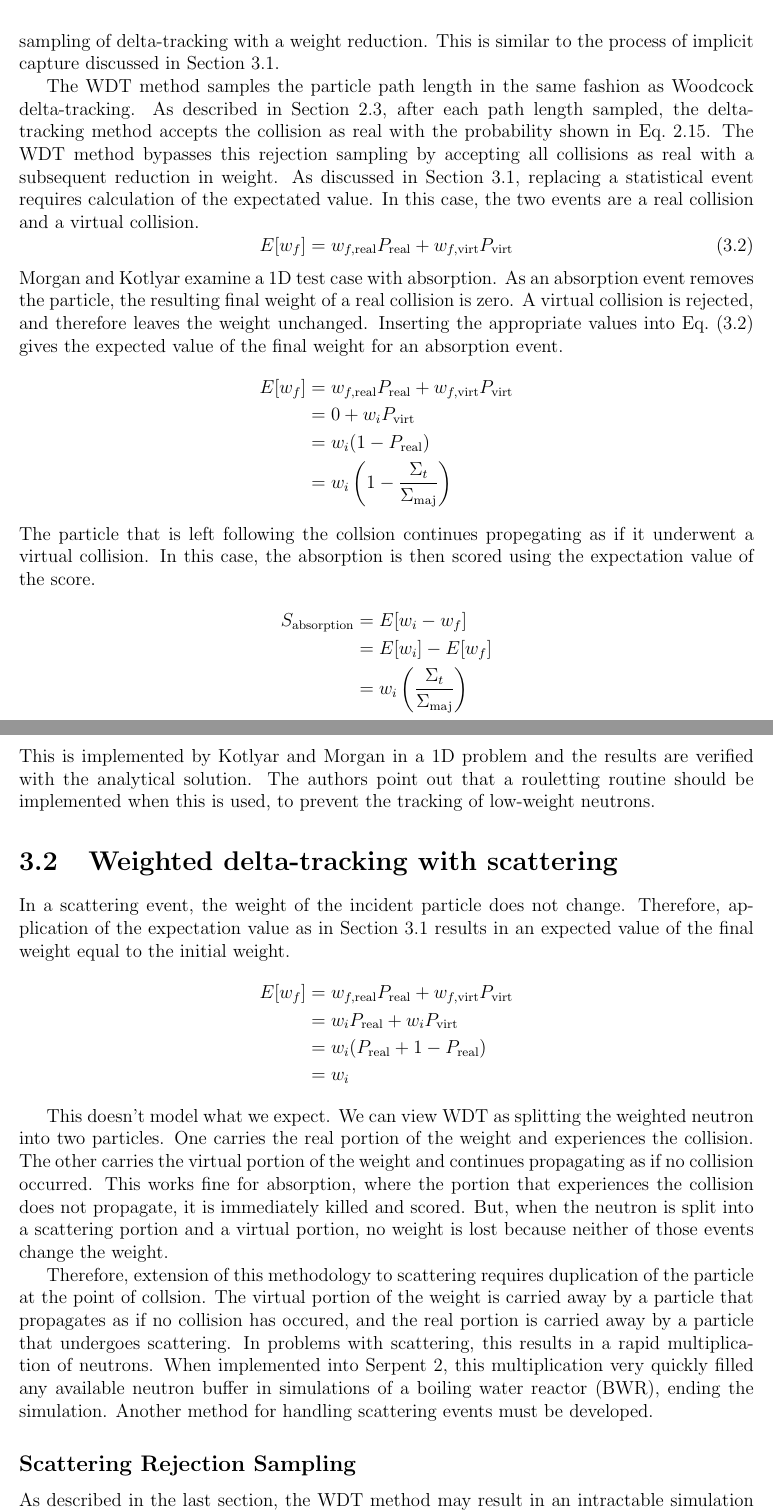
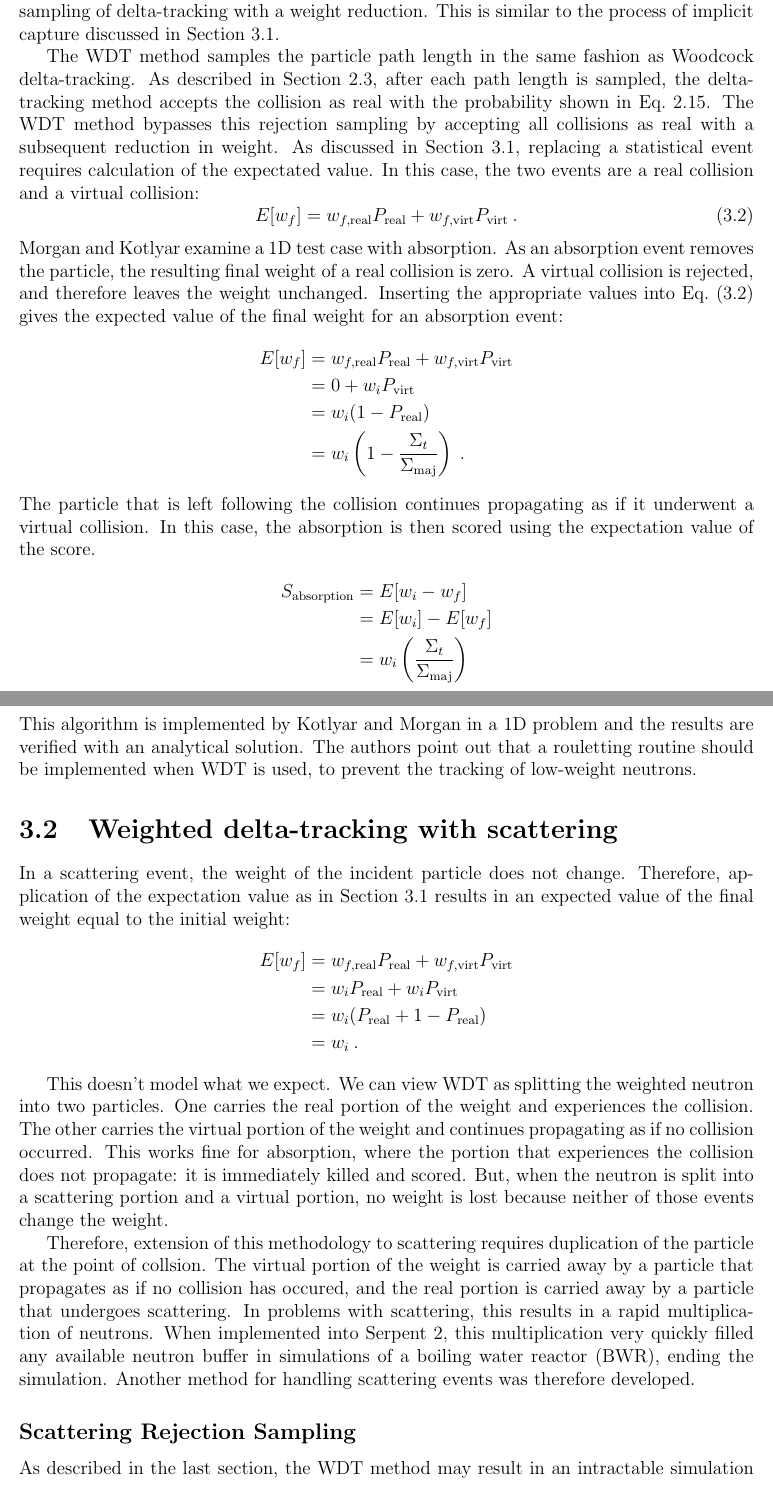
Before and after one commit to JessicaRehak/jsr_masters, a LaTeX thesis (masters_report.tex, which reads include/method.tex): two parts of pages 24 and 25 of 76, joined at a grey line, cut so that both start at the same text. Compiled offline with pdfLaTeX.

Commit message:
comments through 3.2.

```diff
--- a/include/method.tex
+++ b/include/method.tex
@@ -170,33 +177,33 @@ of implicit capture discussed in Section~\ref{sec:implicit}.
 
 The \gls{wdt} method samples the particle path length in the same fashion as
 Woodcock delta-tracking. As described in Section~\ref{sec:delta-tracking},
-after each path length sampled, the delta-tracking method accepts the
+after each path length is sampled, the delta-tracking method accepts the
 collision as real with the probability shown in
 Eq.~\ref{eq:preal}. The \gls{wdt} method bypasses this rejection sampling by
 accepting all collisions as real with a subsequent reduction in
 weight. As discussed in Section~\ref{sec:implicit}, replacing a
 statistical event requires calculation of the expectated value. In
 this case, the two events are a real collision and a virtual
-collision.
+collision:
 \begin{equation}
   \label{eq:wdtexpected}
-  E[w_f] = w_{f,\mathrm{real}}P_{\mathrm{real}} + w_{f,\mathrm{virt}}P_{\mathrm{virt}}
+  E[w_f] = w_{f,\mathrm{real}}P_{\mathrm{real}} + w_{f,\mathrm{virt}}P_{\mathrm{virt}}\:.
 \end{equation}
 Morgan and Kotlyar examine a 1D test case with absorption. As an
 absorption event removes the particle, the resulting final weight of a
 real collision is zero. A virtual collision is rejected, and therefore
 leaves the weight unchanged. Inserting the appropriate values into
 Eq.~\eqref{eq:wdtexpected} gives the expected value of the final
-weight for an absorption event.
+weight for an absorption event:
 \begin{align*}
   \label{eq:mkexpected}
   E[w_f] &= w_{f,\mathrm{real}}P_{\mathrm{real}} +
            w_{f,\mathrm{virt}}P_{\mathrm{virt}} \\
   &= 0 + w_iP_{\mathrm{virt}} \\
   &= w_i(1-P_\mathrm{real}) \\
-  &= w_i\left(1-\frac{\Sigma_t}{\Sigma_\mathrm{maj}}\right)
+  &= w_i\left(1-\frac{\Sigma_t}{\Sigma_\mathrm{maj}}\right)\:.
 \end{align*}
-The particle that is left following the collsion continues propegating
+The particle that is left following the collision continues propagating
 as if it underwent a virtual collision. In this case, the absorption
 is then scored using the expectation value of the score.
 \begin{align*}
@@ -204,9 +211,9 @@ is then scored using the expectation value of the score.
   &= E[w_i] - E[w_f] \\
   &= w_i\left(\frac{\Sigma_t}{\Sigma_\mathrm{maj}}\right)
 \end{align*}
-This is implemented by Kotlyar and Morgan in a 1D problem and the
-results are verified with the analytical solution. The authors point
-out that a rouletting routine should be implemented when this is used,
+This algorithm is implemented by Kotlyar and Morgan in a 1D problem and the
+results are verified with an analytical solution. The authors point
+out that a rouletting routine should be implemented when \gls{wdt} is used,
 to prevent the tracking of low-weight neutrons.
 
 \section{\Acrlong{wdt} with scattering}
@@ -216,13 +223,13 @@ to prevent the tracking of low-weight neutrons.
 In a scattering event, the weight of the incident particle does not
 change. Therefore, application of the expectation value as in
 Section~\ref{sec:wdttheory} results in an expected value of the final
-weight equal to the initial weight.
+weight equal to the initial weight:
 \begin{align*}
   E[w_f] &= w_{f,\mathrm{real}}P_{\mathrm{real}} +
            w_{f,\mathrm{virt}}P_{\mathrm{virt}} \\
   &= w_iP_\mathrm{real} + w_iP_{\mathrm{virt}} \\
   &= w_i(P_\mathrm{real} + 1 -P_\mathrm{real}) \\
-  &= w_i
+  &= w_i\:.
 \end{align*}
 
 This doesn't model what we expect. We can view \gls{wdt} as splitting
@@ -230,7 +237,7 @@ the weighted neutron into two particles. One carries the real portion
 of the weight and experiences the collision. The other carries the
 virtual portion of the weight and continues propagating as if no
 collision occurred. This works fine for absorption, where the portion
-that experiences the collision does not propagate, it is immediately
+that experiences the collision does not propagate: it is immediately
 killed and scored. But, when the neutron is split into a scattering
 portion and a virtual portion, no weight is lost because neither of
 those events change the weight.
@@ -243,8 +250,11 @@ particle that undergoes scattering. In problems with scattering, this
 results in a rapid multiplication of neutrons. When implemented into
 Serpent 2, this multiplication very quickly filled any available
 neutron buffer in simulations of a \gls{bwr}, ending
-the simulation. Another method for handling scattering events must be
+the simulation. Another method for handling scattering events was therefore
 developed.
+% Add a sentence or two in here (or a quick additional paragraph) pointing out that this
+% is new: no one has done this before. It's good to explicitly call attention to your
+% contribution so that readers are clear what's new and what was your intellectual contribution.
 
 \subsection{Scattering Rejection Sampling}
 \label{sec:scattering}
```
Also changed, not shown: include/background.tex (+1 -0 lines), include/method.tex (47 more changed lines).
